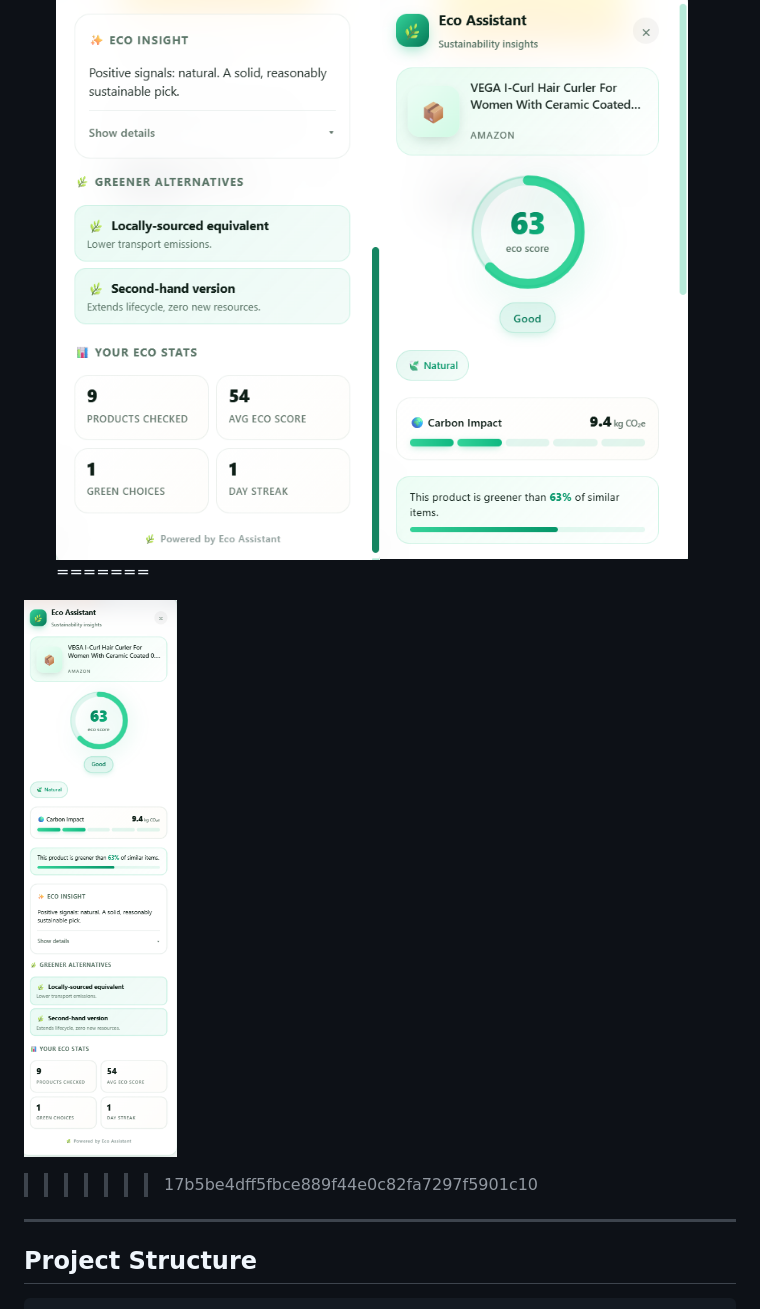
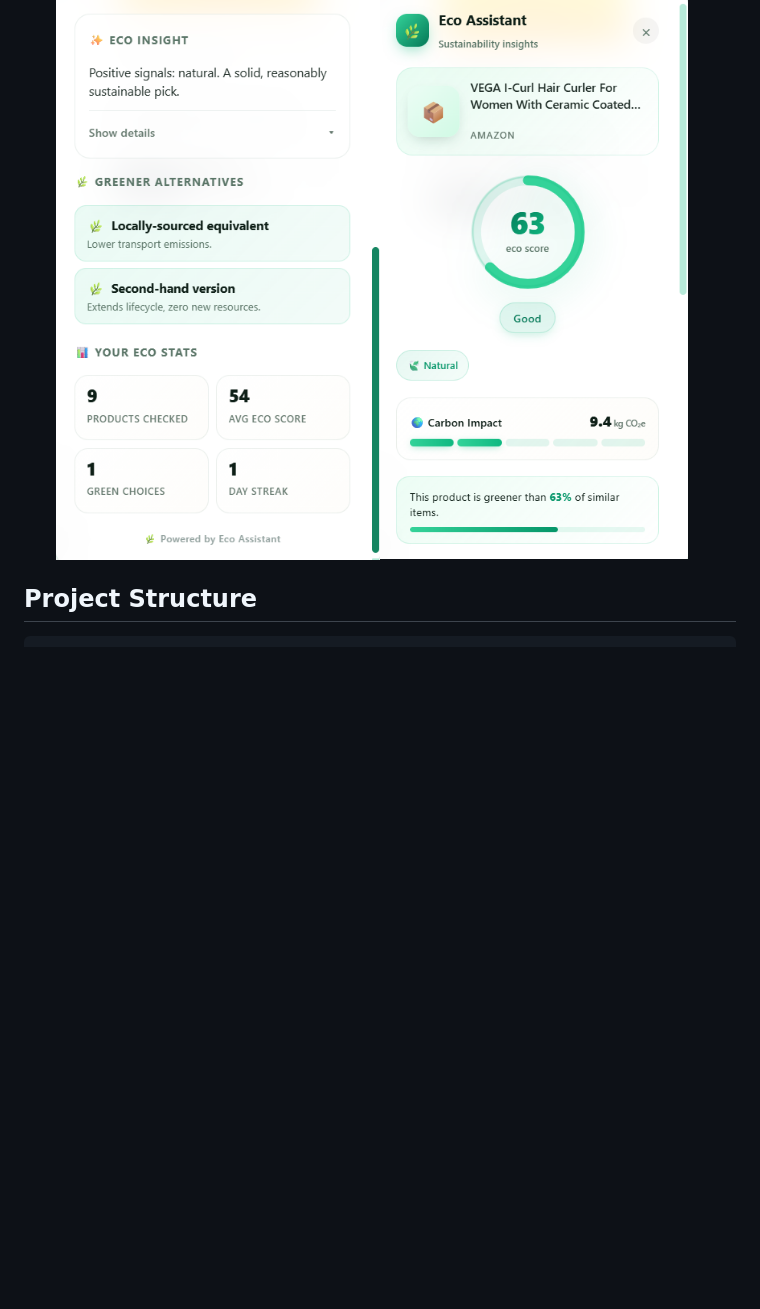
Before and after one commit to spandana-builds/eco-shopping-assistant, a Markdown page: README.md, the part around the change. Rendered like a GitHub page; blank space fills up the shorter version.

```diff
--- a/README.md
+++ b/README.md
@@ -22,13 +22,6 @@ floating glassmorphism panel.
 - 🛡️ Works offline with a built-in local fallback scorer
 <<<<<<< HEAD
 ![hero](ss/i5.png)![hero](ss/i6.png)
-=======
-
-
-
-![hero](ss/i2.png)
->>>>>>> 17b5be4dff5fbce889f44e0c82fa7297f5901c10
----
 
 ##  Project Structure
 
```
